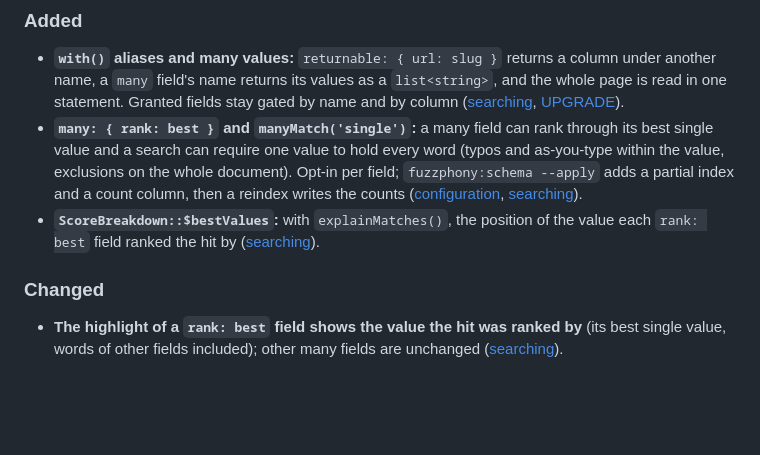
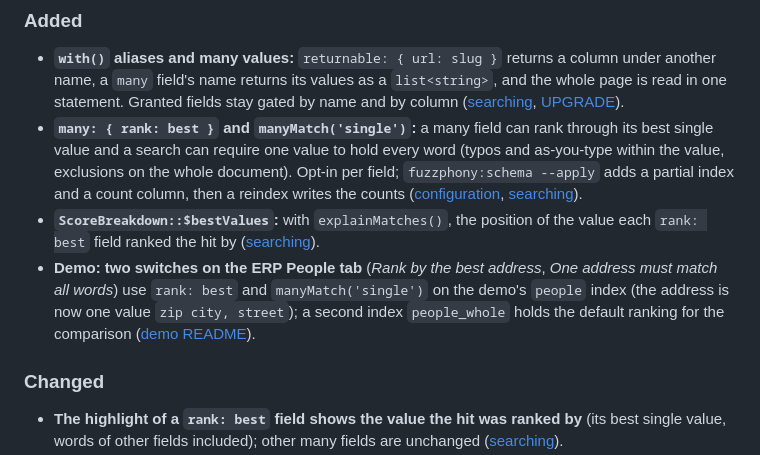
Before and after one commit to er2es/fuzzphony, a Markdown page: CHANGELOG.md, the part around the change. GitHub-like rendering; blank space fills up the shorter version.

```diff
--- a/CHANGELOG.md
+++ b/CHANGELOG.md
@@ -20,6 +20,7 @@ aliases and many values in one statement, and the demo's People tab shows the di
 - **`many: { rank: best }` and `manyMatch('single')`:** a many field can rank through its best single value and a search can require one value to hold
   every word (typos and as-you-type within the value, exclusions on the whole document). Opt-in per field; `fuzzphony:schema --apply` adds a partial index and a count column, then a reindex writes the counts ([configuration](docs/configuration.md#several-values-per-document-many), [searching](docs/searching.md#several-values-one-address-manymatch)).
 - **`ScoreBreakdown::$bestValues`:** with `explainMatches()`, the position of the value each `rank: best` field ranked the hit by ([searching](docs/searching.md#what-matched)).
+- **Demo: two switches on the ERP People tab** (*Rank by the best address*, *One address must match all words*) use `rank: best` and `manyMatch('single')` on the demo's `people` index (the address is now one value `zip city, street`); a second index `people_whole` holds the default ranking for the comparison ([demo README](demo/README.md#the-erp-page)).
 
 ### Changed
 
```
Also changed, not shown: demo/README.md (+12 -6 lines), docs/screenshots.md (+4 -0 lines), docs/image/erp-best-address.png (added), 12 other files.
